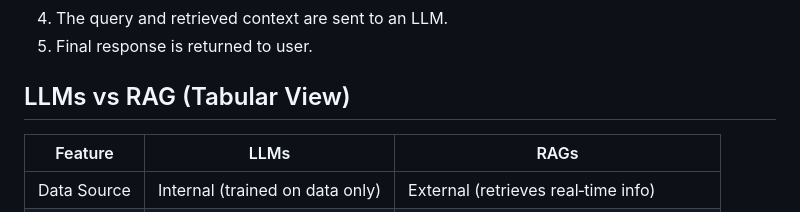
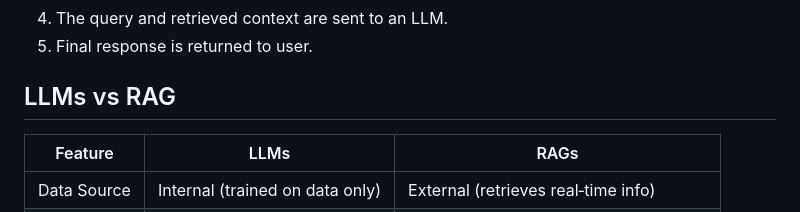
Before and after one commit to vishdocs/My-Portfolio, a Markdown page: LLMs to RAG & Design.md, the part around the change. GitHub-like rendering.

```diff
--- a/RAG.md
+++ b/LLMs to RAG & Design.md
@@ -118,7 +118,7 @@ This improves response accuracy and reduces hallucinations because the model use
 4. The query and retrieved context are sent to an LLM.
 5. Final response is returned to user.
 
-## LLMs vs RAG (Tabular View)
+## LLMs vs RAG
 
 | Feature      | LLMs                              | RAGs                                         |
 |-------------|------------------------------------|----------------------------------------------|
```
